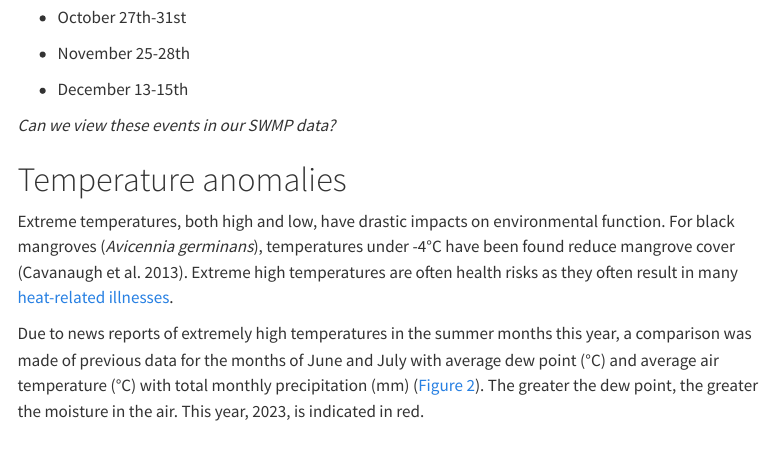
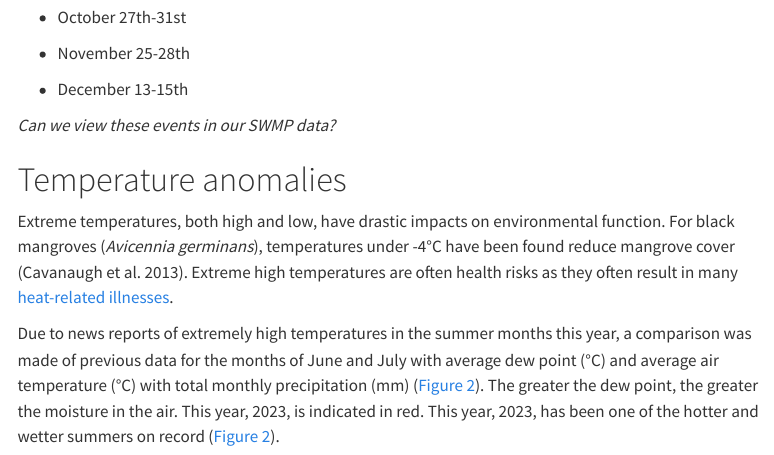
Before and after one commit to GTMNERR/swmp-quarter-report, a Quarto document (text/environmental-drivers.qmd): the page in a window 1100 px wide, from 1860 px down. Rendered offline with R 4.5, knitr and Pandoc in place of Quarto, with nearby package versions; some code elsewhere in the file could not run offline; menus at the side of the page are left out.

Commit message:
dew points text

````diff
--- a/text/environmental-drivers.qmd
+++ b/text/environmental-drivers.qmd
@@ -213,7 +213,7 @@ Predicted king tide events for 2023 were:
 
 Extreme temperatures, both high and low, have drastic impacts on environmental function. For black mangroves (*Avicennia germinans*), temperatures under -4°C have been found reduce mangrove cover [@cavanaugh2013]. Extreme high temperatures are often health risks as they often result in many [heat-related illnesses](https://www.weather.gov/safety/heat-illness).
 
-Due to news reports of extremely high temperatures in the summer months this year, a comparison was made of previous data for the months of June and July with average dew point (°C) and average air temperature (°C) with total monthly precipitation (mm) (@fig-dewpt). The greater the dew point, the greater the moisture in the air. This year, 2023, is indicated in red.
+Due to news reports of extremely high temperatures in the summer months this year, a comparison was made of previous data for the months of June and July with average dew point (°C) and average air temperature (°C) with total monthly precipitation (mm) (@fig-dewpt). The greater the dew point, the greater the moisture in the air. This year, 2023, is indicated in red. This year, 2023, has been one of the hotter and wetter summers on record (@fig-dewpt).
 
 ```{r}
 #| label: fig-dewpt
````
